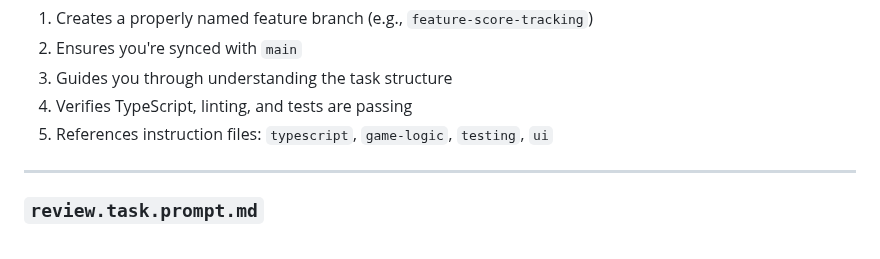
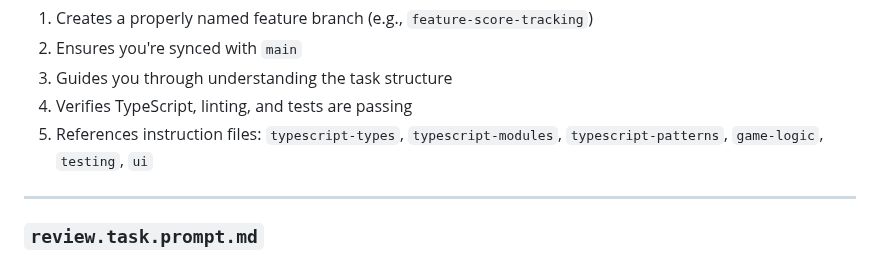
Before and after one commit to amitjoshi-ms/gametime-tic-tac-toe, a Markdown page: PROMPT_USAGE_EXAMPLES.md, the part around the change. Rendered like a GitHub page.

Commit message:
Update PROMPT_USAGE_EXAMPLES.md
Co-authored-by: Copilot <175728472+Copilot@users.noreply.github.com>

```diff
--- a/PROMPT_USAGE_EXAMPLES.md
+++ b/PROMPT_USAGE_EXAMPLES.md
@@ -18,7 +18,7 @@ This document provides practical examples of how to use the prompt files in `.gi
 2. Ensures you're synced with `main`
 3. Guides you through understanding the task structure
 4. Verifies TypeScript, linting, and tests are passing
-5. References instruction files: `typescript`, `game-logic`, `testing`, `ui`
+5. References instruction files: `typescript-types`, `typescript-modules`, `typescript-patterns`, `game-logic`, `testing`, `ui`
 
 ---
 
```
